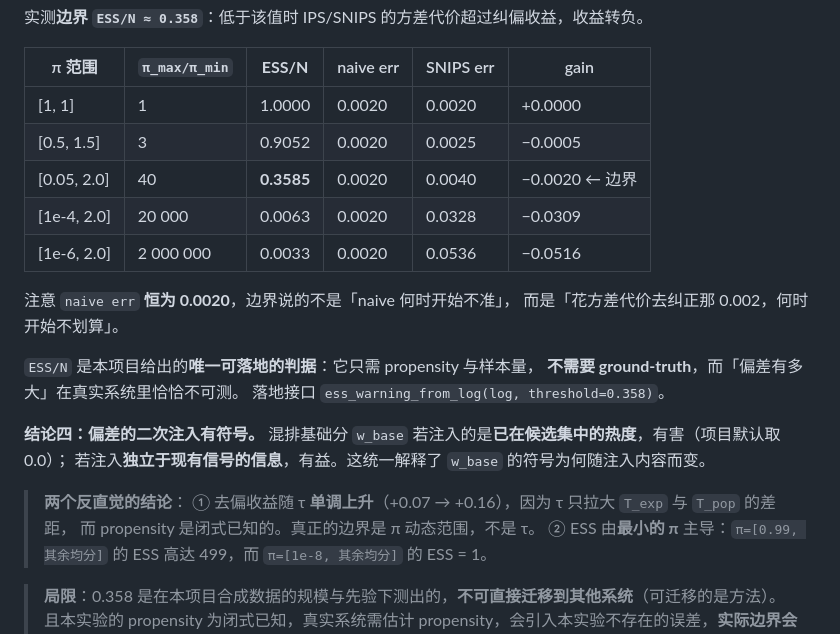
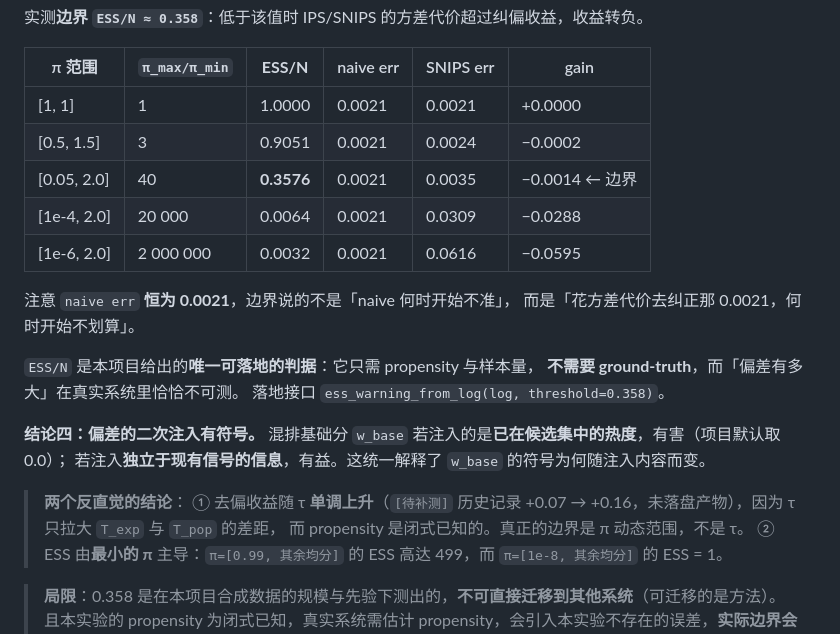
Before and after one commit to Elijah-Lin-Dancer/AeroRec, a Markdown page: README.md, the part around the change. Rendered like a GitHub page.

Commit message:
docs: 校正偏差实验报告与 README 的实验数字，使其与 data/bias 产物一致，并标注待补测项

```diff
--- a/README.md
+++ b/README.md
@@ -409,14 +409,14 @@ naive 池化 CTR 对 `T_exp = Σ truth·π`（曝光分布下的平均真实 CTR
 
 | π 范围 | `π_max/π_min` | **ESS/N** | naive err | SNIPS err | gain |
 |---|---|---|---|---|---|
-| [1, 1] | 1 | 1.0000 | 0.0020 | 0.0020 | +0.0000 |
-| [0.5, 1.5] | 3 | 0.9052 | 0.0020 | 0.0025 | −0.0005 |
-| [0.05, 2.0] | 40 | **0.3585** | 0.0020 | 0.0040 | −0.0020 ← 边界 |
-| [1e-4, 2.0] | 20 000 | 0.0063 | 0.0020 | 0.0328 | −0.0309 |
-| [1e-6, 2.0] | 2 000 000 | 0.0033 | 0.0020 | 0.0536 | −0.0516 |
+| [1, 1] | 1 | 1.0000 | 0.0021 | 0.0021 | +0.0000 |
+| [0.5, 1.5] | 3 | 0.9051 | 0.0021 | 0.0024 | −0.0002 |
+| [0.05, 2.0] | 40 | **0.3576** | 0.0021 | 0.0035 | −0.0014 ← 边界 |
+| [1e-4, 2.0] | 20 000 | 0.0064 | 0.0021 | 0.0309 | −0.0288 |
+| [1e-6, 2.0] | 2 000 000 | 0.0032 | 0.0021 | 0.0616 | −0.0595 |
 
-注意 `naive err` **恒为 0.0020**，边界说的不是「naive 何时开始不准」，
-而是「花方差代价去纠正那 0.002，何时开始不划算」。
+注意 `naive err` **恒为 0.0021**，边界说的不是「naive 何时开始不准」，
+而是「花方差代价去纠正那 0.0021，何时开始不划算」。
 
 `ESS/N` 是本项目给出的**唯一可落地的判据**：它只需 propensity 与样本量，
 **不需要 ground-truth**，而「偏差有多大」在真实系统里恰恰不可测。
@@ -426,7 +426,7 @@ naive 池化 CTR 对 `T_exp = Σ truth·π`（曝光分布下的平均真实 CTR
 若注入**独立于现有信号的信息**，有益。这统一解释了 `w_base` 的符号为何随注入内容而变。
 
 > **两个反直觉的结论**：
-> ① 去偏收益随 τ **单调上升**（+0.07 → +0.16），因为 τ 只拉大 `T_exp` 与 `T_pop` 的差距，
+> ① 去偏收益随 τ **单调上升**（`[待补测]` 历史记录 +0.07 → +0.16，未落盘产物），因为 τ 只拉大 `T_exp` 与 `T_pop` 的差距，
 > 而 propensity 是闭式已知的。真正的边界是 π 动态范围，不是 τ。
 > ② ESS 由**最小的 π** 主导：`π=[0.99, 其余均分]` 的 ESS 高达 499，而 `π=[1e-8, 其余均分]` 的 ESS = 1。
 
```
Also changed, not shown: docs/bias_report.md (+29 -25 lines).
